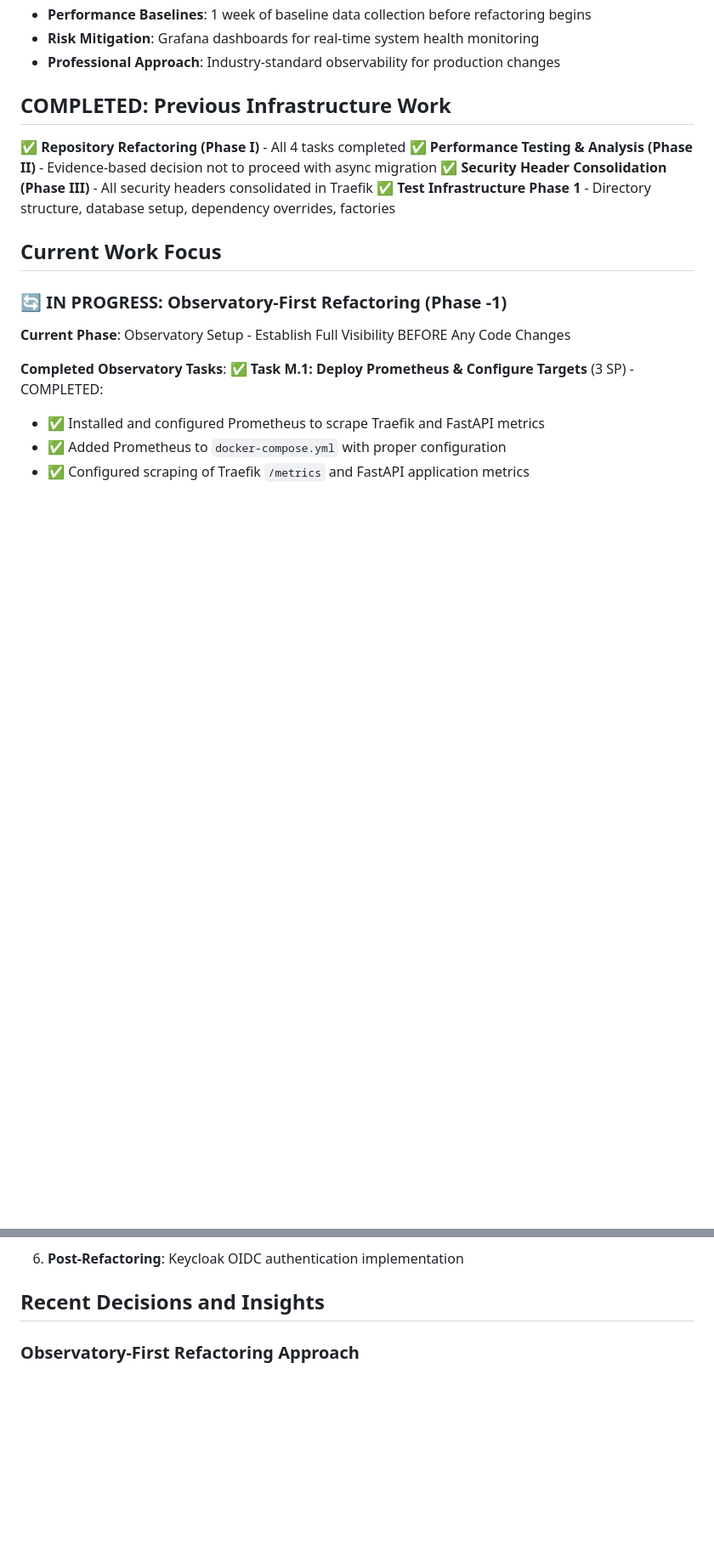
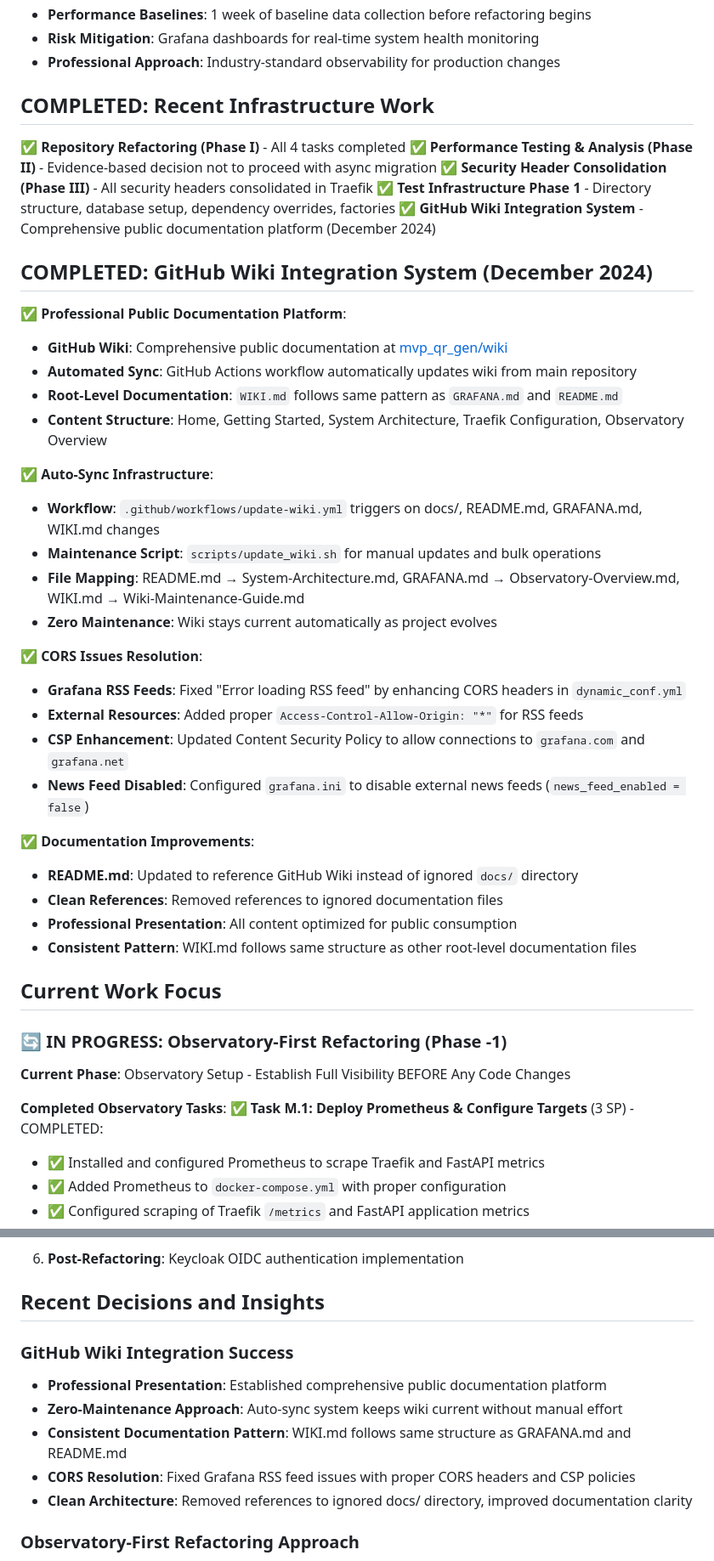
Before and after one commit to gsinghjay/mvp_qr_gen, a Markdown page: memory-bank/activeContext.md, 2 parts joined by grey strips. Shown at 85% size. GitHub-like rendering; blank space fills up the shorter version.

Commit message:
docs: update memory bank with GitHub wiki integration and CORS fixes

```diff
--- a/memory-bank/activeContext.md
+++ b/memory-bank/activeContext.md
@@ -21,12 +21,39 @@ We are now implementing a comprehensive **Observatory-First** production-safe ar
 - **Risk Mitigation**: Grafana dashboards for real-time system health monitoring
 - **Professional Approach**: Industry-standard observability for production changes
 
-## COMPLETED: Previous Infrastructure Work
+## COMPLETED: Recent Infrastructure Work
 
 ✅ **Repository Refactoring (Phase I)** - All 4 tasks completed
 ✅ **Performance Testing & Analysis (Phase II)** - Evidence-based decision not to proceed with async migration
 ✅ **Security Header Consolidation (Phase III)** - All security headers consolidated in Traefik
 ✅ **Test Infrastructure Phase 1** - Directory structure, database setup, dependency overrides, factories
+✅ **GitHub Wiki Integration System** - Comprehensive public documentation platform (December 2024)
+
+## COMPLETED: GitHub Wiki Integration System (December 2024)
+
+✅ **Professional Public Documentation Platform**:
+   - **GitHub Wiki**: Comprehensive public documentation at [mvp_qr_gen/wiki](https://github.com/gsinghjay/mvp_qr_gen/wiki)
+   - **Automated Sync**: GitHub Actions workflow automatically updates wiki from main repository
+   - **Root-Level Documentation**: `WIKI.md` follows same pattern as `GRAFANA.md` and `README.md`
+   - **Content Structure**: Home, Getting Started, System Architecture, Traefik Configuration, Observatory Overview
+
+✅ **Auto-Sync Infrastructure**:
+   - **Workflow**: `.github/workflows/update-wiki.yml` triggers on docs/, README.md, GRAFANA.md, WIKI.md changes
+   - **Maintenance Script**: `scripts/update_wiki.sh` for manual updates and bulk operations
+   - **File Mapping**: README.md → System-Architecture.md, GRAFANA.md → Observatory-Overview.md, WIKI.md → Wiki-Maintenance-Guide.md
+   - **Zero Maintenance**: Wiki stays current automatically as project evolves
+
+✅ **CORS Issues Resolution**:
+   - **Grafana RSS Feeds**: Fixed "Error loading RSS feed" by enhancing CORS headers in `dynamic_conf.yml`
+   - **External Resources**: Added proper `Access-Control-Allow-Origin: "*"` for RSS feeds
+   - **CSP Enhancement**: Updated Content Security Policy to allow connections to `grafana.com` and `grafana.net`
+   - **News Feed Disabled**: Configured `grafana.ini` to disable external news feeds (`news_feed_enabled = false`)
+
+✅ **Documentation Improvements**:
+   - **README.md**: Updated to reference GitHub Wiki instead of ignored `docs/` directory
+   - **Clean References**: Removed references to ignored documentation files
+   - **Professional Presentation**: All content optimized for public consumption
+   - **Consistent Pattern**: WIKI.md follows same structure as other root-level documentation files
 
 ## Current Work Focus
 
@@ -128,6 +163,13 @@ We are now implementing a comprehensive **Observatory-First** production-safe ar
 6. **Post-Refactoring**: Keycloak OIDC authentication implementation
 
 ## Recent Decisions and Insights
+
+### GitHub Wiki Integration Success
+- **Professional Presentation**: Established comprehensive public documentation platform
+- **Zero-Maintenance Approach**: Auto-sync system keeps wiki current without manual effort
+- **Consistent Documentation Pattern**: WIKI.md follows same structure as GRAFANA.md and README.md
+- **CORS Resolution**: Fixed Grafana RSS feed issues with proper CORS headers and CSP policies
+- **Clean Architecture**: Removed references to ignored docs/ directory, improved documentation clarity
 
 ### Observatory-First Refactoring Approach
 - **Observability Before Code**: Establishing comprehensive monitoring infrastructure BEFORE any architectural changes
```
Also changed, not shown: other parts of memory-bank/activeContext.md (+11 -0 lines), memory-bank/progress.md (+28 -2 lines).
